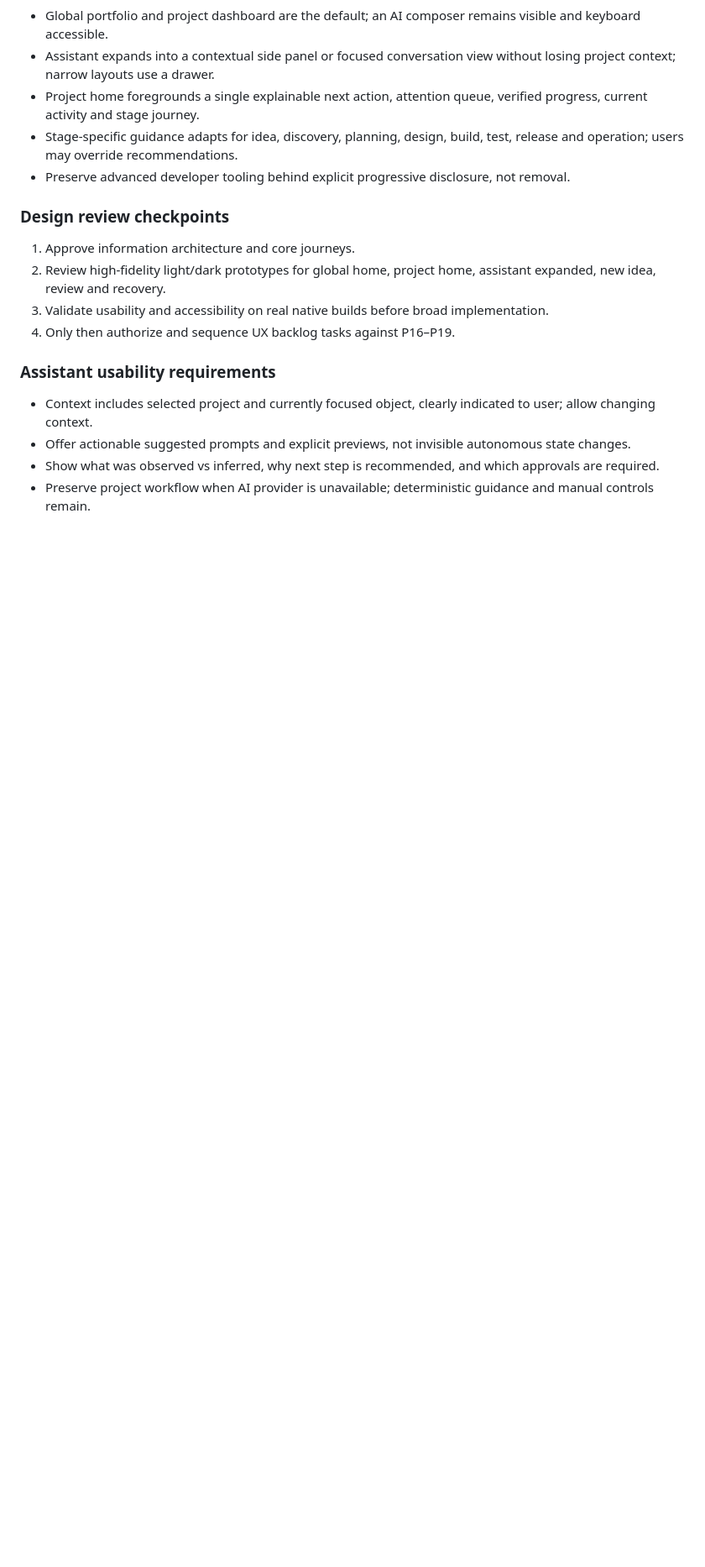
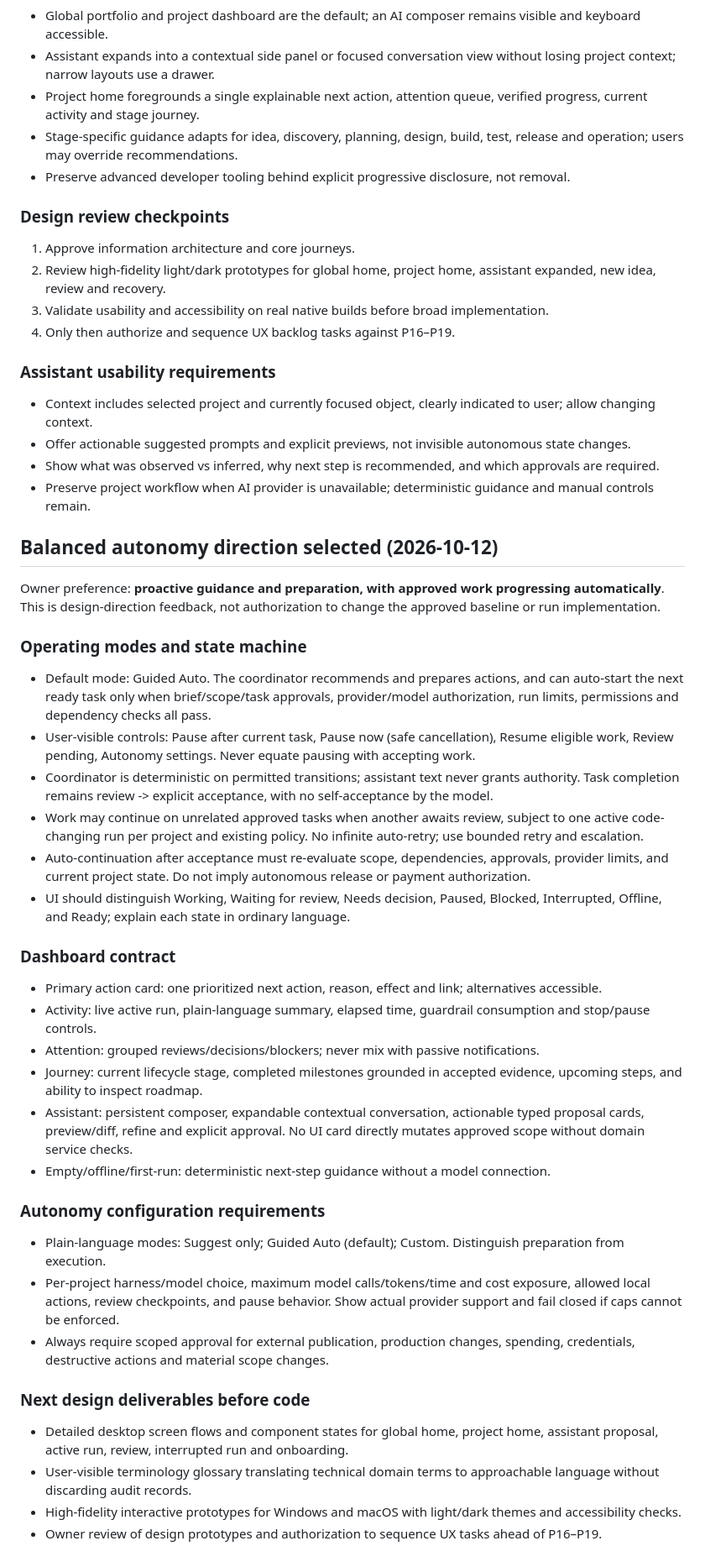
Before and after one commit to sivartydrup/project-pipeline, a Markdown page: docs/proposals/ai-guided-experience.md, the part around the change. Shown at 84% size. Rendered like a GitHub page; blank space fills up the shorter version.

Commit message:
docs: specify balanced autonomy, guided dashboard and assistant workflows

```diff
--- a/docs/proposals/ai-guided-experience.md
+++ b/docs/proposals/ai-guided-experience.md
@@ -69,3 +69,33 @@ Owner preference: **guided dashboard with an always-available AI assistant**, ra
 - Offer actionable suggested prompts and explicit previews, not invisible autonomous state changes.
 - Show what was observed vs inferred, why next step is recommended, and which approvals are required.
 - Preserve project workflow when AI provider is unavailable; deterministic guidance and manual controls remain.
+
+## Balanced autonomy direction selected (2026-10-12)
+Owner preference: **proactive guidance and preparation, with approved work progressing automatically**. This is design-direction feedback, not authorization to change the approved baseline or run implementation.
+
+### Operating modes and state machine
+- Default mode: Guided Auto. The coordinator recommends and prepares actions, and can auto-start the next ready task only when brief/scope/task approvals, provider/model authorization, run limits, permissions and dependency checks all pass.
+- User-visible controls: Pause after current task, Pause now (safe cancellation), Resume eligible work, Review pending, Autonomy settings. Never equate pausing with accepting work.
+- Coordinator is deterministic on permitted transitions; assistant text never grants authority. Task completion remains review -> explicit acceptance, with no self-acceptance by the model.
+- Work may continue on unrelated approved tasks when another awaits review, subject to one active code-changing run per project and existing policy. No infinite auto-retry; use bounded retry and escalation.
+- Auto-continuation after acceptance must re-evaluate scope, dependencies, approvals, provider limits, and current project state. Do not imply autonomous release or payment authorization.
+- UI should distinguish Working, Waiting for review, Needs decision, Paused, Blocked, Interrupted, Offline, and Ready; explain each state in ordinary language.
+
+### Dashboard contract
+- Primary action card: one prioritized next action, reason, effect and link; alternatives accessible.
+- Activity: live active run, plain-language summary, elapsed time, guardrail consumption and stop/pause controls.
+- Attention: grouped reviews/decisions/blockers; never mix with passive notifications.
+- Journey: current lifecycle stage, completed milestones grounded in accepted evidence, upcoming steps, and ability to inspect roadmap.
+- Assistant: persistent composer, expandable contextual conversation, actionable typed proposal cards, preview/diff, refine and explicit approval. No UI card directly mutates approved scope without domain service checks.
+- Empty/offline/first-run: deterministic next-step guidance without a model connection.
+
+### Autonomy configuration requirements
+- Plain-language modes: Suggest only; Guided Auto (default); Custom. Distinguish preparation from execution.
+- Per-project harness/model choice, maximum model calls/tokens/time and cost exposure, allowed local actions, review checkpoints, and pause behavior. Show actual provider support and fail closed if caps cannot be enforced.
+- Always require scoped approval for external publication, production changes, spending, credentials, destructive actions and material scope changes.
+
+### Next design deliverables before code
+- Detailed desktop screen flows and component states for global home, project home, assistant proposal, active run, review, interrupted run and onboarding.
+- User-visible terminology glossary translating technical domain terms to approachable language without discarding audit records.
+- High-fidelity interactive prototypes for Windows and macOS with light/dark themes and accessibility checks.
+- Owner review of design prototypes and authorization to sequence UX tasks ahead of P16–P19.
```
